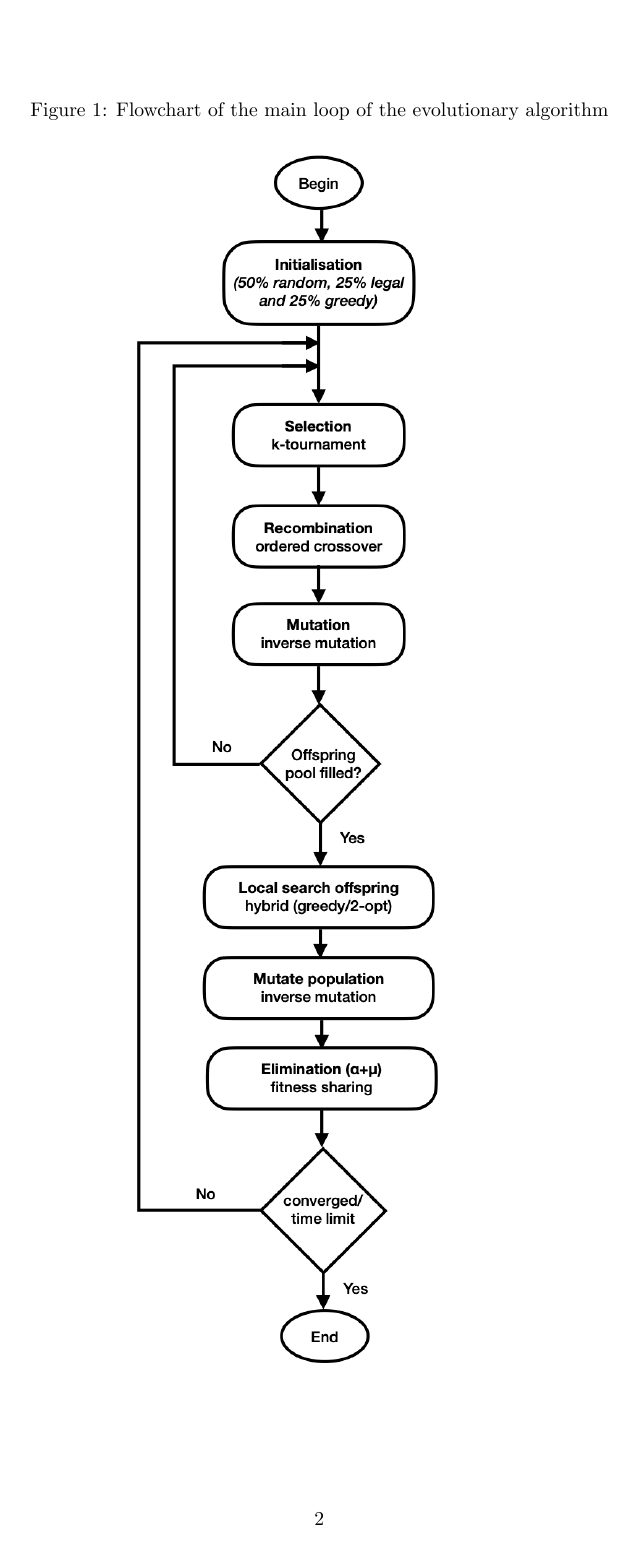
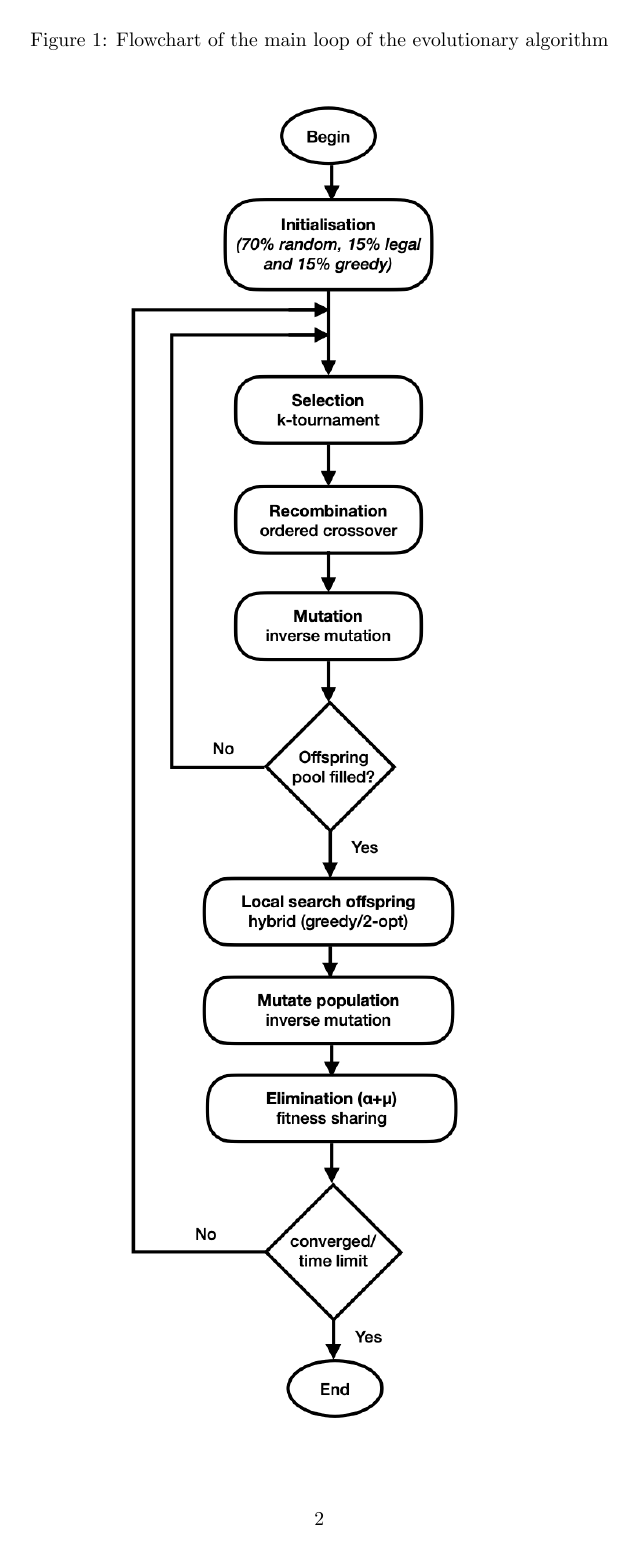
Before and after one commit to siebedr/evolutionary-algos-project, a LaTeX document (EA_Template_Final_20221218.tex): page 2 of 9. The pictures show the PDF file r0884600.pdf that the author committed with the source.

Commit message:
Additional

```diff
--- a/EA_Template_Final_20221218.tex
+++ b/EA_Template_Final_20221218.tex
@@ -71,7 +71,7 @@ It is important to notice that \textbf{LSO and the diversity promotion need each
 \begin{figure}[h]
 \caption{Flowchart of the main loop of the evolutionary algorithm}
 \centering
-\includegraphics[width=0.5\textwidth]{flowchart.png}
+\includegraphics[width=1\textwidth]{flowchart.png}
 \end{figure}
 
 \clearpage
```
Also changed, not shown: flowchart.png, r0884600.pdf, 1 other file.
